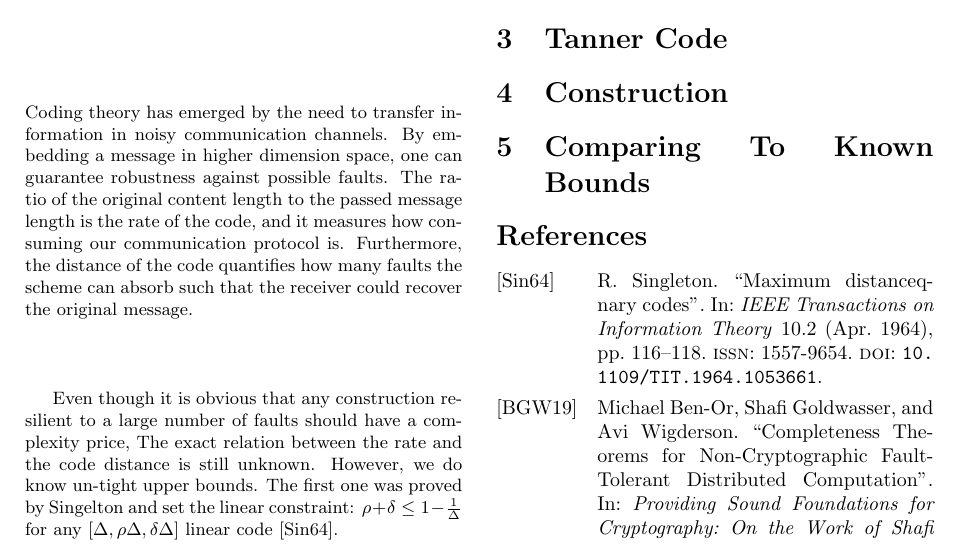
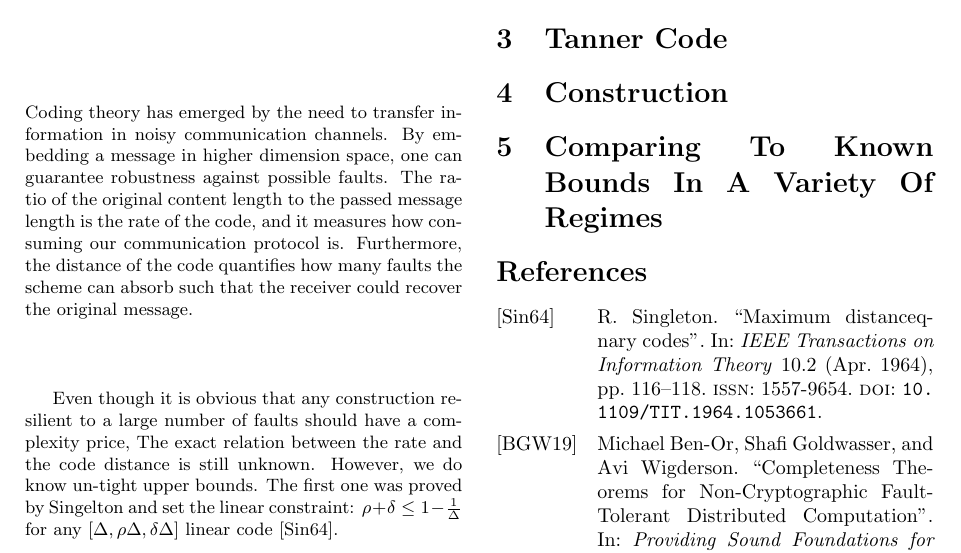
Before and after one commit to dudupo/Academic, a LaTeX document (projects/NLTES_project/rate-distance-bound.tex): part of the page, cut so that both start at the same text. The pictures show the PDF file projects/pdfs/rate-distance-bound.pdf that the author committed with the source.

Commit message:
compiling -Wed Oct  5 01:23:20 PM IDT 2022

```diff
--- a/projects/NLTES_project/rate-distance-bound.tex
+++ b/projects/NLTES_project/rate-distance-bound.tex
@@ -54,7 +54,7 @@ In this work, we show a new upper bound $\PonB $ which tighter than the Singelto
 \section{Linear Error Correction Codes}
   \section{Tanner Code}
   \section{Construction}
-  \section{Comparing To Known Bounds}
+  \section{Comparing To Known Bounds In A Variety Of Regimes}
   \printbibliography
 \end{multicols*}
 \end{document}
```
Also changed, not shown: projects/pdfs/rate-distance-bound.pdf.
